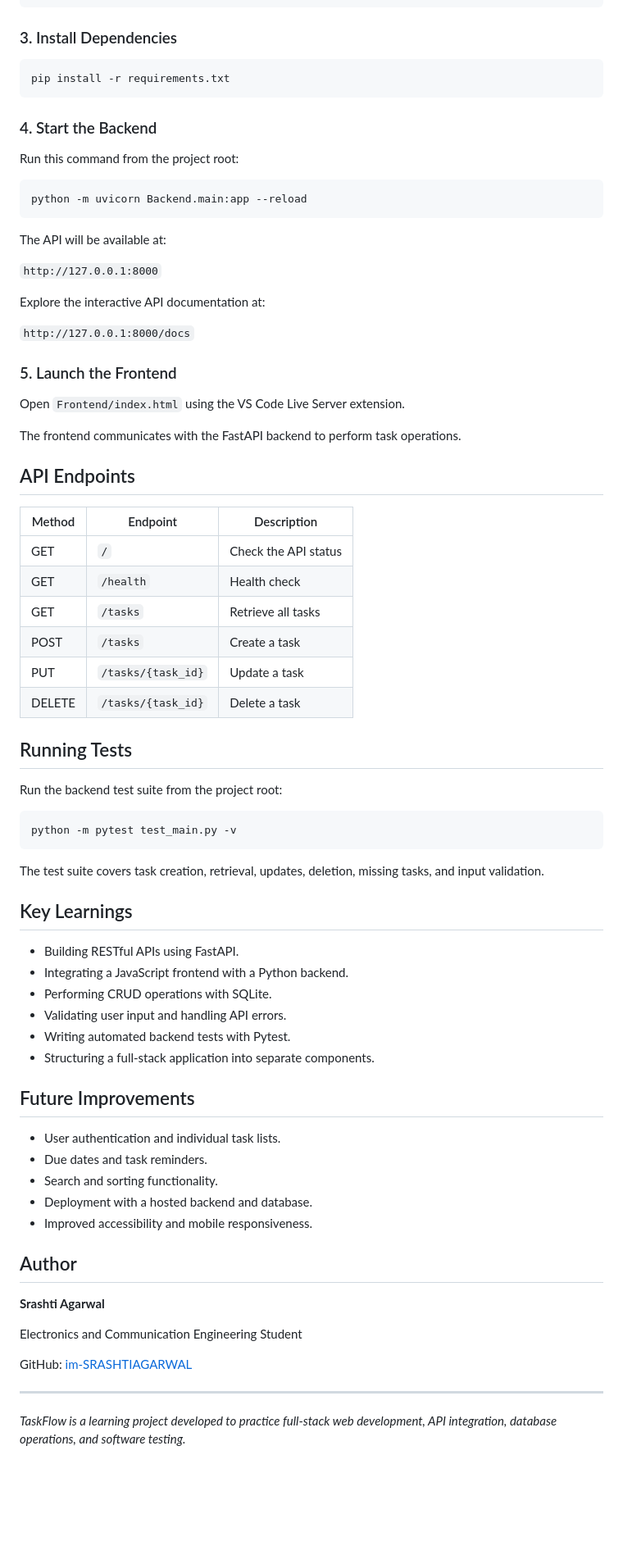
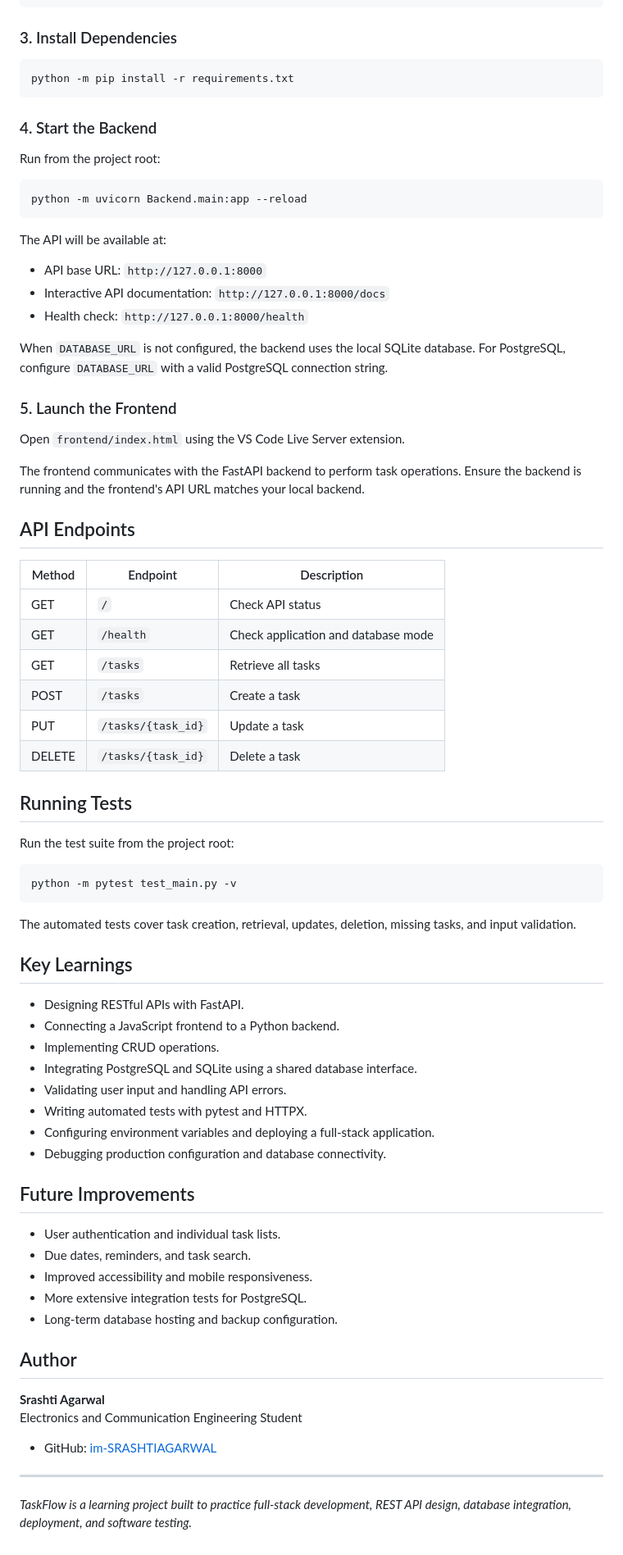
Before and after one commit to im-SRASHTIAGARWAL/TaskFLow, a Markdown page: README.md, the part around one of its changes. Shown at 82% size. Rendered like a GitHub page; blank space fills up the shorter version.

Commit message:
Revise README for improved clarity and detail
Updated project description, tech stack, and instructions for clarity. Enhanced details on architecture, testing, and future improvements.

````diff
--- a/README.md
+++ b/README.md
@@ -75,37 +91,37 @@ python -m venv .venv
 ### 3. Install Dependencies
 
 ```bash
-pip install -r requirements.txt
+python -m pip install -r requirements.txt
 ```
 
 ### 4. Start the Backend
 
-Run this command from the project root:
+Run from the project root:
 
-```powershell
+```bash
 python -m uvicorn Backend.main:app --reload
 ```
 
 The API will be available at:
 
-`http://127.0.0.1:8000`
+- API base URL: `http://127.0.0.1:8000`
+- Interactive API documentation: `http://127.0.0.1:8000/docs`
+- Health check: `http://127.0.0.1:8000/health`
 
-Explore the interactive API documentation at:
-
-`http://127.0.0.1:8000/docs`
+When `DATABASE_URL` is not configured, the backend uses the local SQLite database. For PostgreSQL, configure `DATABASE_URL` with a valid PostgreSQL connection string.
 
 ### 5. Launch the Frontend
 
-Open `Frontend/index.html` using the VS Code Live Server extension.
+Open `frontend/index.html` using the VS Code Live Server extension.
 
-The frontend communicates with the FastAPI backend to perform task operations.
+The frontend communicates with the FastAPI backend to perform task operations. Ensure the backend is running and the frontend's API URL matches your local backend.
 
 ## API Endpoints
 
 | Method | Endpoint | Description |
 |---|---|---|
-| GET | `/` | Check the API status |
-| GET | `/health` | Health check |
+| GET | `/` | Check API status |
+| GET | `/health` | Check application and database mode |
 | GET | `/tasks` | Retrieve all tasks |
 | POST | `/tasks` | Create a task |
 | PUT | `/tasks/{task_id}` | Update a task |
@@ -113,39 +129,40 @@ The frontend communicates with the FastAPI backend to perform task operations.
 
 ## Running Tests
 
-Run the backend test suite from the project root:
+Run the test suite from the project root:
 
 ```bash
 python -m pytest test_main.py -v
 ```
 
-The test suite covers task creation, retrieval, updates, deletion, missing tasks, and input validation.
+The automated tests cover task creation, retrieval, updates, deletion, missing tasks, and input validation.
 
 ## Key Learnings
 
-- Building RESTful APIs using FastAPI.
-- Integrating a JavaScript frontend with a Python backend.
-- Performing CRUD operations with SQLite.
+- Designing RESTful APIs with FastAPI.
+- Connecting a JavaScript frontend to a Python backend.
+- Implementing CRUD operations.
+- Integrating PostgreSQL and SQLite using a shared database interface.
 - Validating user input and handling API errors.
-- Writing automated backend tests with Pytest.
-- Structuring a full-stack application into separate components.
+- Writing automated tests with pytest and HTTPX.
+- Configuring environment variables and deploying a full-stack application.
+- Debugging production configuration and database connectivity.
 
 ## Future Improvements
 
 - User authentication and individual task lists.
-- Due dates and task reminders.
-- Search and sorting functionality.
-- Deployment with a hosted backend and database.
+- Due dates, reminders, and task search.
 - Improved accessibility and mobile responsiveness.
+- More extensive integration tests for PostgreSQL.
+- Long-term database hosting and backup configuration.
 
 ## Author
 
 **Srashti Agarwal**
-
 Electronics and Communication Engineering Student
 
-GitHub: [im-SRASHTIAGARWAL](https://github.com/im-SRASHTIAGARWAL)
+- GitHub: [im-SRASHTIAGARWAL](https://github.com/im-SRASHTIAGARWAL)
 
 ---
 
-*TaskFlow is a learning project developed to practice full-stack web development, API integration, database operations, and software testing.*
+*TaskFlow is a learning project built to practice full-stack development, REST API design, database integration, deployment, and software testing.*
````
Also changed, not shown: other parts of README.md (+35 -19 lines).
